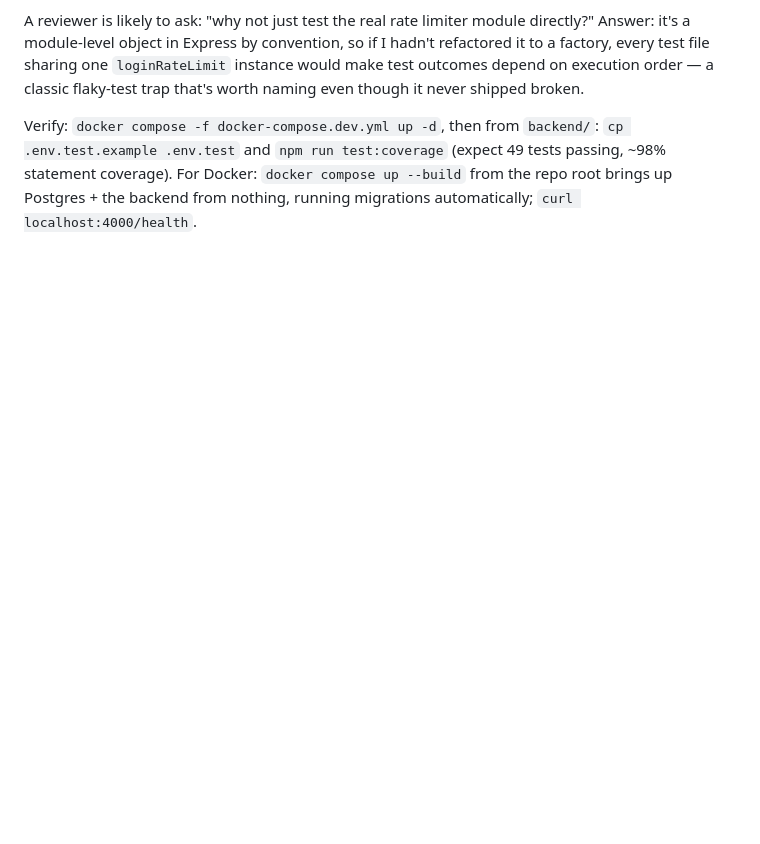
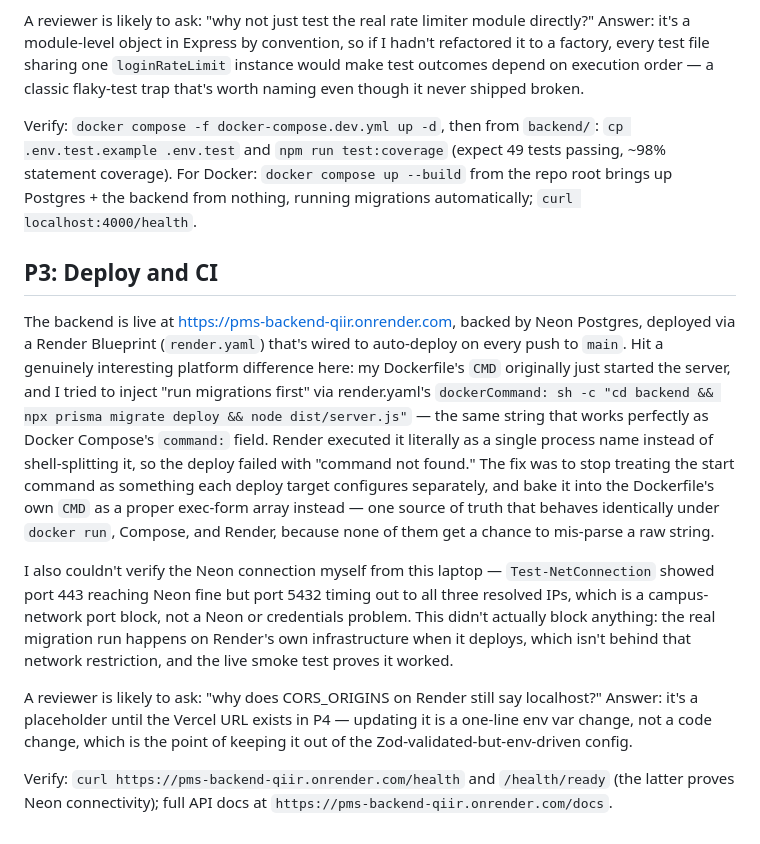
Before and after one commit to shubhxydv/pms-fullstack, a Markdown page: docs/DECISIONS.md, the part around the change. GitHub-like rendering; blank space fills up the shorter version.

Commit message:
docs: record P3 deploy decisions

```diff
--- a/docs/DECISIONS.md
+++ b/docs/DECISIONS.md
@@ -33,3 +33,13 @@ Admin RBAC is deliberately boring: the `/admin/*` routes are a separate namespac
 A reviewer is likely to ask: "why not just test the real rate limiter module directly?" Answer: it's a module-level object in Express by convention, so if I hadn't refactored it to a factory, every test file sharing one `loginRateLimit` instance would make test outcomes depend on execution order — a classic flaky-test trap that's worth naming even though it never shipped broken.
 
 Verify: `docker compose -f docker-compose.dev.yml up -d`, then from `backend/`: `cp .env.test.example .env.test` and `npm run test:coverage` (expect 49 tests passing, ~98% statement coverage). For Docker: `docker compose up --build` from the repo root brings up Postgres + the backend from nothing, running migrations automatically; `curl localhost:4000/health`.
+
+## P3: Deploy and CI
+
+The backend is live at https://pms-backend-qiir.onrender.com, backed by Neon Postgres, deployed via a Render Blueprint (`render.yaml`) that's wired to auto-deploy on every push to `main`. Hit a genuinely interesting platform difference here: my Dockerfile's `CMD` originally just started the server, and I tried to inject "run migrations first" via render.yaml's `dockerCommand: sh -c "cd backend && npx prisma migrate deploy && node dist/server.js"` — the same string that works perfectly as Docker Compose's `command:` field. Render executed it literally as a single process name instead of shell-splitting it, so the deploy failed with "command not found." The fix was to stop treating the start command as something each deploy target configures separately, and bake it into the Dockerfile's own `CMD` as a proper exec-form array instead — one source of truth that behaves identically under `docker run`, Compose, and Render, because none of them get a chance to mis-parse a raw string.
+
+I also couldn't verify the Neon connection myself from this laptop — `Test-NetConnection` showed port 443 reaching Neon fine but port 5432 timing out to all three resolved IPs, which is a campus-network port block, not a Neon or credentials problem. This didn't actually block anything: the real migration run happens on Render's own infrastructure when it deploys, which isn't behind that network restriction, and the live smoke test proves it worked.
+
+A reviewer is likely to ask: "why does CORS_ORIGINS on Render still say localhost?" Answer: it's a placeholder until the Vercel URL exists in P4 — updating it is a one-line env var change, not a code change, which is the point of keeping it out of the Zod-validated-but-env-driven config.
+
+Verify: `curl https://pms-backend-qiir.onrender.com/health` and `/health/ready` (the latter proves Neon connectivity); full API docs at `https://pms-backend-qiir.onrender.com/docs`.
```
